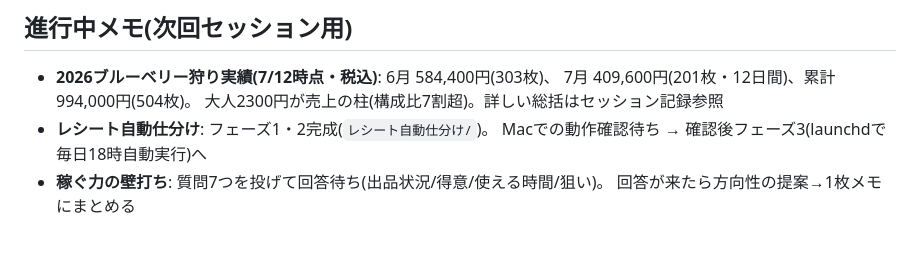
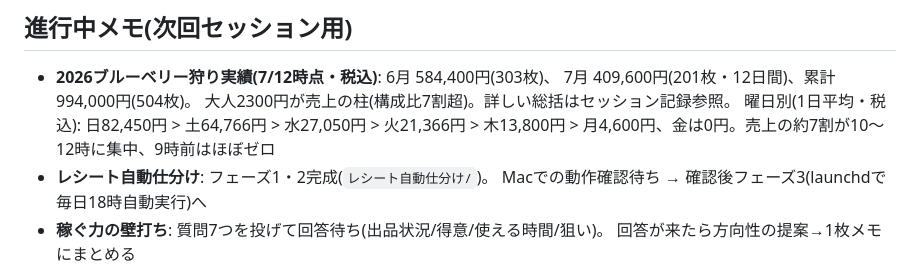
Before and after one commit to aisaimeika-hue/-, a Markdown page: CLAUDE.md, the part around the change. Rendered like a GitHub page; blank space fills up the shorter version.

Commit message:
進行中メモに曜日別・時間帯別の売上分析結果を追記
Co-Authored-By: Claude Fable 5 <noreply@anthropic.com>
Claude-Session: https://claude.ai/code/session_01JX3kKfKXvHdeghtmrhB5VM

```diff
--- a/CLAUDE.md
+++ b/CLAUDE.md
@@ -45,7 +45,9 @@ Claude(クロコちゃん)はPDM(プロダクトマネージャー/責任者)と
 
 - **2026ブルーベリー狩り実績(7/12時点・税込)**: 6月 584,400円(303枚)、
   7月 409,600円(201枚・12日間)、累計 994,000円(504枚)。
-  大人2300円が売上の柱(構成比7割超)。詳しい総括はセッション記録参照
+  大人2300円が売上の柱(構成比7割超)。詳しい総括はセッション記録参照。
+  曜日別(1日平均・税込): 日82,450円 > 土64,766円 > 水27,050円 > 火21,366円 >
+  木13,800円 > 月4,600円、金は0円。売上の約7割が10〜12時に集中、9時前はほぼゼロ
 - **レシート自動仕分け**: フェーズ1・2完成(`レシート自動仕分け/`)。
   Macでの動作確認待ち → 確認後フェーズ3(launchdで毎日18時自動実行)へ
 - **稼ぐ力の壁打ち**: 質問7つを投げて回答待ち(出品状況/得意/使える時間/狙い)。
```
